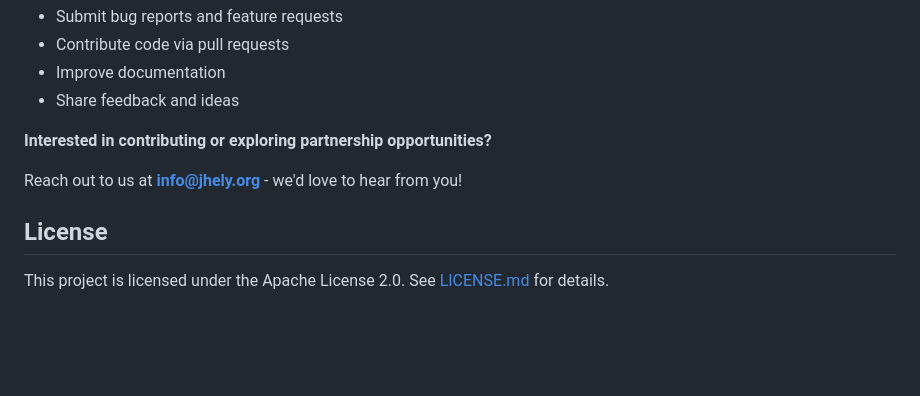
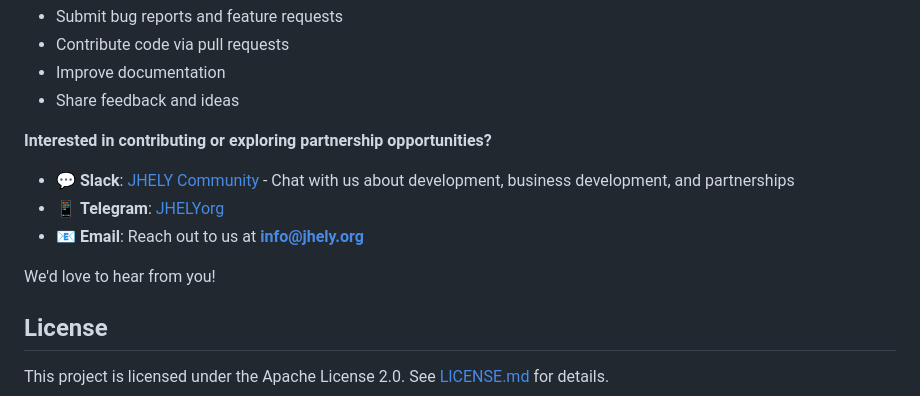
Before and after one commit to JHELY-Group/fintech-framework, a Markdown page: README.md, the part around the change. Drawn GitHub-style; blank space fills up the shorter version.

Commit message:
comm channels updated

```diff
--- a/README.md
+++ b/README.md
@@ -209,7 +209,11 @@ We are open for open-source contributors and welcome collaboration from develope
 
 **Interested in contributing or exploring partnership opportunities?**
 
-Reach out to us at **info@jhely.org** - we'd love to hear from you!
+- 💬 **Slack**: [JHELY Community](https://join.slack.com/t/jhely/shared_invite/zt-3kahbwzsy-fflJ1cerEX63qeY6KRpx2g) - Chat with us about development, business development, and partnerships
+- 📱 **Telegram**: [JHELYorg](https://t.me/JHELYorg)
+- 📧 **Email**: Reach out to us at **info@jhely.org**
+
+We'd love to hear from you!
 
 ## License
 
```
